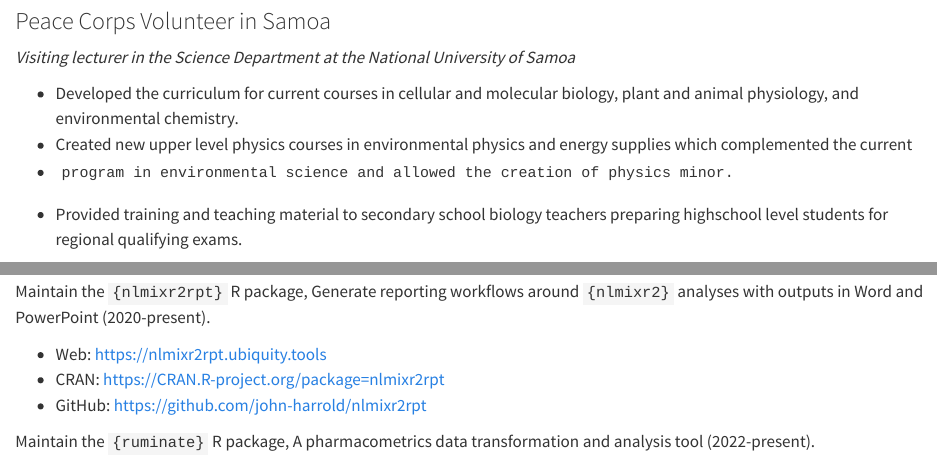
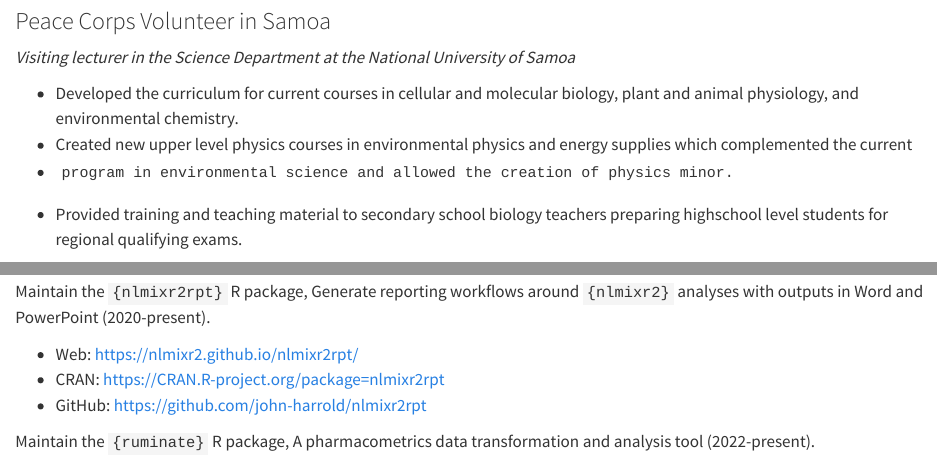
Before and after one commit to john-harrold/abumirchi.com, a Quarto document (cv/cv.qmd): the page in a window 1100 px wide, from 2200 px down, and a second part further down, joined at a grey line. Rendered offline with R 4.5, knitr and Pandoc in place of Quarto, with nearby package versions; the code chunks are not run, so their results and figures are left out.

Commit message:
updated broken link

```diff
--- a/cv/cv.qmd
+++ b/cv/cv.qmd
@@ -126,7 +126,7 @@ Maintain the `{ubiqiuty}` R package, a complete modeling and simulation workflow
 
  Maintain the `{nlmixr2rpt}` R package, Generate reporting workflows around `{nlmixr2}` analyses with outputs in Word and PowerPoint (2020-present).
 
- * Web:          [https://nlmixr2rpt.ubiquity.tools](https://nlmixr2rpt.ubiquity.tools)
+ * Web:          [https://nlmixr2.github.io/nlmixr2rpt/](https://nlmixr2.github.io/nlmixr2rpt/)
  * CRAN:         [https://CRAN.R-project.org/package=nlmixr2rpt](https://CRAN.R-project.org/package=nlmixr2rpt)
  * GitHub:       [https://github.com/john-harrold/nlmixr2rpt](https://github.com/john-harrold/nlmixr2rpt)
 
```
